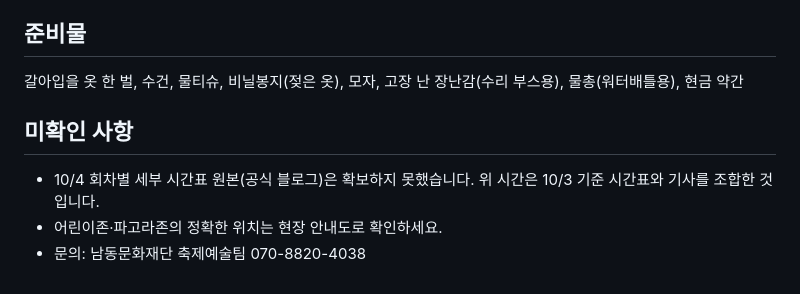
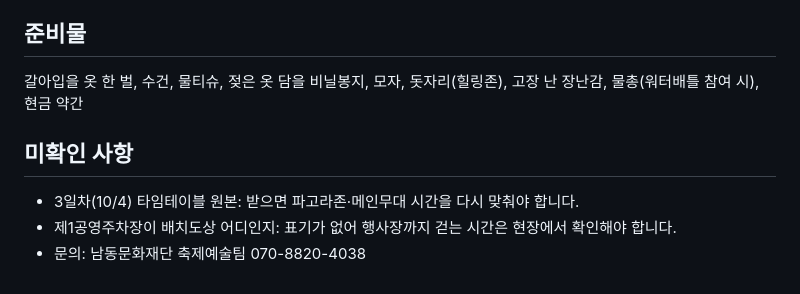
Before and after one commit to tlsgusdlf33/A9, a Markdown page: outings/2026-10-04-sorae.md, the part around one of its changes. Drawn GitHub-style.

```diff
--- a/outings/2026-10-04-sorae.md
+++ b/outings/2026-10-04-sorae.md
@@ -49,10 +56,10 @@
 
 ## 준비물
 
-갈아입을 옷 한 벌, 수건, 물티슈, 비닐봉지(젖은 옷), 모자, 고장 난 장난감(수리 부스용), 물총(워터배틀용), 현금 약간
+갈아입을 옷 한 벌, 수건, 물티슈, 젖은 옷 담을 비닐봉지, 모자, 돗자리(힐링존), 고장 난 장난감, 물총(워터배틀 참여 시), 현금 약간
 
 ## 미확인 사항
 
-- 10/4 회차별 세부 시간표 원본(공식 블로그)은 확보하지 못했습니다. 위 시간은 10/3 기준 시간표와 기사를 조합한 것입니다.
-- 어린이존·파고라존의 정확한 위치는 현장 안내도로 확인하세요.
+- 3일차(10/4) 타임테이블 원본: 받으면 파고라존·메인무대 시간을 다시 맞춰야 합니다.
+- 제1공영주차장이 배치도상 어디인지: 표기가 없어 행사장까지 걷는 시간은 현장에서 확인해야 합니다.
 - 문의: 남동문화재단 축제예술팀 070-8820-4038
```
Also changed, not shown: other parts of outings/2026-10-04-sorae.md (+45 -38 lines).
